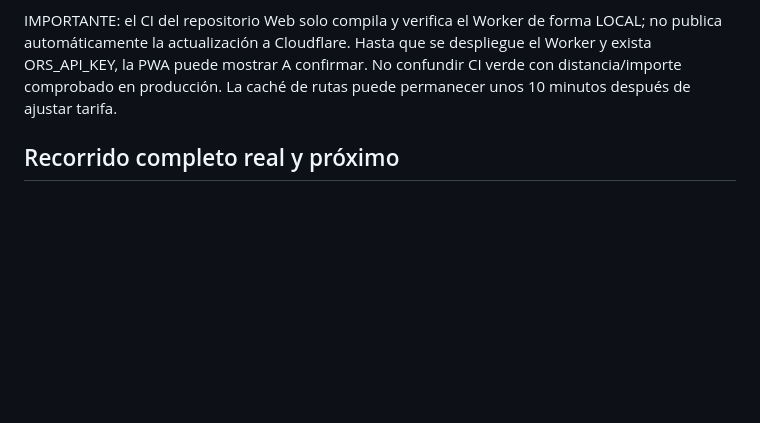
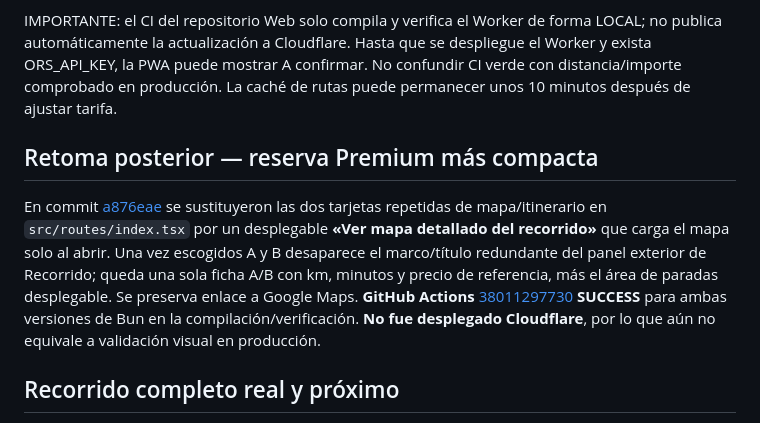
Before and after one commit to marcelofgx-ctrl/traslados-web, a Markdown page: docs/traslados-flujo-web-tarifa-presencia-2026-10-09.md, the part around the change. GitHub-like rendering; blank space fills up the shorter version.

Commit message:
Documentar revisión compacta sin mapas duplicados y CI verde

```diff
--- a/docs/traslados-flujo-web-tarifa-presencia-2026-10-09.md
+++ b/docs/traslados-flujo-web-tarifa-presencia-2026-10-09.md
@@ -19,6 +19,10 @@ La referencia NO es presupuesto vinculante ni un cargo. Conductor dentro de Mapa
 Archivos modificados en web: src/lib/road-route.ts, src/routes/api/public/route-estimate.ts, src/components/BookingQuickSummary.tsx, src/components/RoutePreview.tsx, tests/geo-route.test.ts. En GitHub Pages PWA (repositorio Android): web-pasajero/app.js, styles.css, index.html, sw.js y el smoke público. A/B primero, visualización inmediata km/min/precio orientativo y su repetición en la pantalla de revisión, solo si Worker realmente entrega los datos.
 
 IMPORTANTE: el CI del repositorio Web solo compila y verifica el Worker de forma LOCAL; no publica automáticamente la actualización a Cloudflare. Hasta que se despliegue el Worker y exista ORS_API_KEY, la PWA puede mostrar A confirmar. No confundir CI verde con distancia/importe comprobado en producción. La caché de rutas puede permanecer unos 10 minutos después de ajustar tarifa.
+
+## Retoma posterior — reserva Premium más compacta
+
+En commit [a876eae](https://github.com/marcelofgx-ctrl/traslados-web/commit/a876eae31f11da95903e81cb0b3e00fd3b8f6222) se sustituyeron las dos tarjetas repetidas de mapa/itinerario en `src/routes/index.tsx` por un desplegable **«Ver mapa detallado del recorrido»** que carga el mapa solo al abrir. Una vez escogidos A y B desaparece el marco/título redundante del panel exterior de Recorrido; queda una sola ficha A/B con km, minutos y precio de referencia, más el área de paradas desplegable. Se preserva enlace a Google Maps. **GitHub Actions** [38011297730](https://github.com/marcelofgx-ctrl/traslados-web/actions/runs/38011297730) **SUCCESS** para ambas versiones de Bun en la compilación/verificación. **No fue desplegado Cloudflare**, por lo que aún no equivale a validación visual en producción.
 
 ## Recorrido completo real y próximo
 
```
